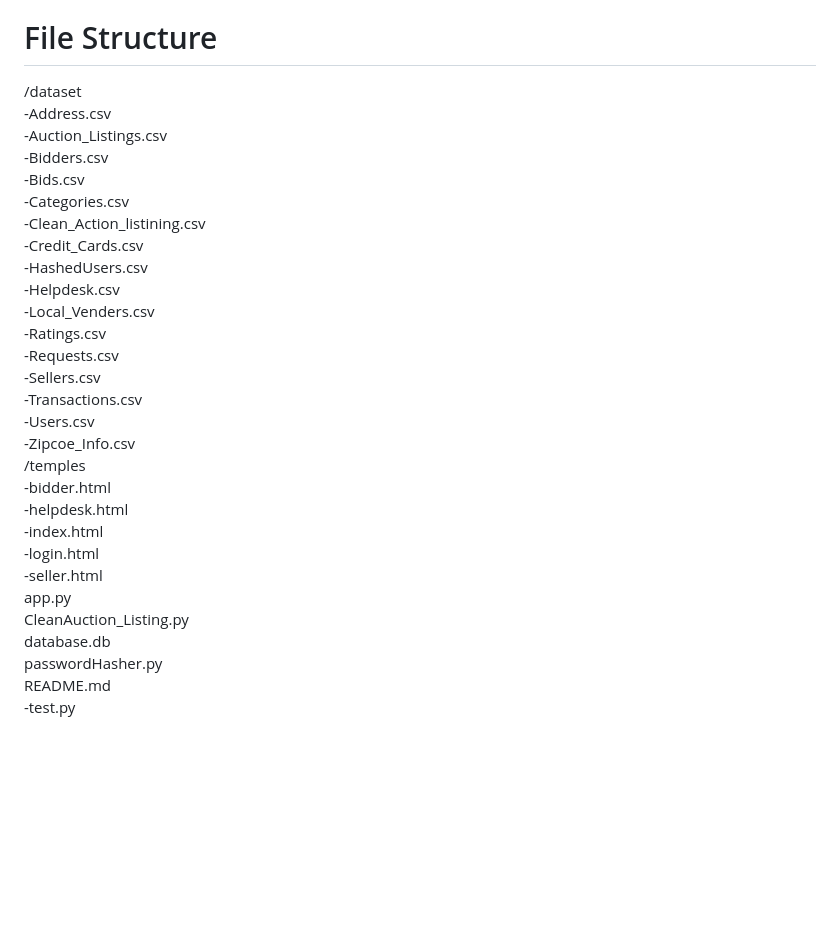
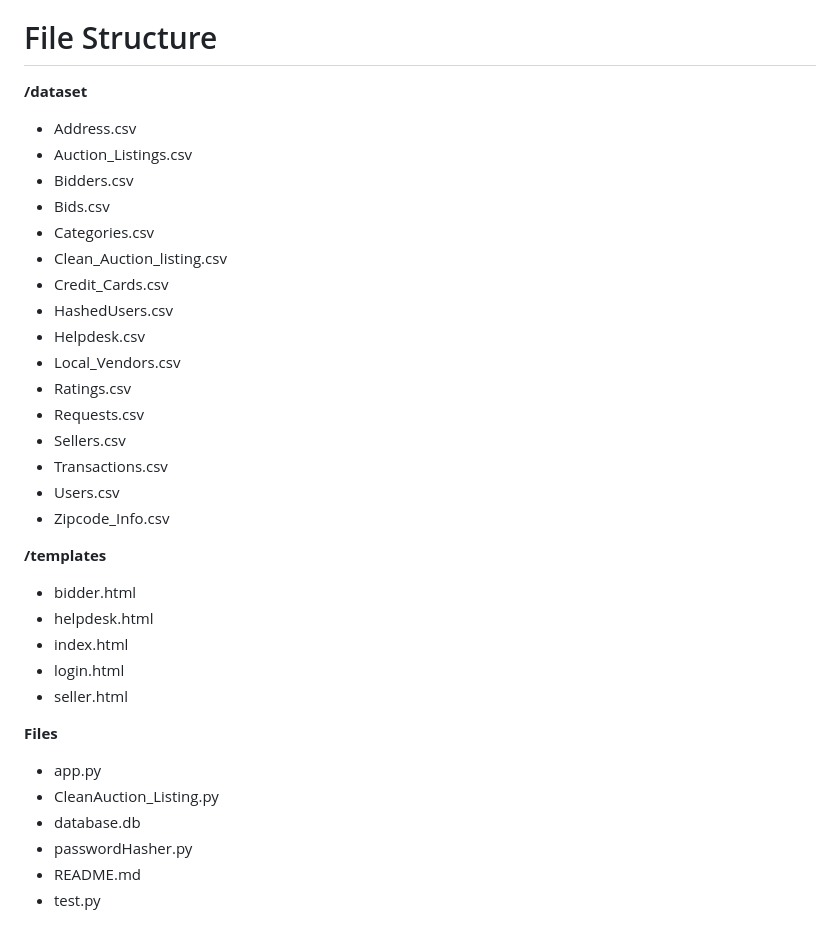
Before and after one commit to Unknowncoder2003/brain_not_found-431w-project, a Markdown page: README.md, the part around the change. Drawn GitHub-style; blank space fills up the shorter version.

```diff
--- a/README.md
+++ b/README.md
@@ -104,32 +104,36 @@ Limitations:
 - UI is still under development
 
 # File Structure
-/dataset\
-   -Address.csv\
-   -Auction_Listings.csv\
-   -Bidders.csv\
-   -Bids.csv\
-   -Categories.csv\
-   -Clean_Action_listining.csv\
-   -Credit_Cards.csv\
-   -HashedUsers.csv\
-   -Helpdesk.csv\
-   -Local_Venders.csv\
-   -Ratings.csv\
-   -Requests.csv\
-   -Sellers.csv\
-   -Transactions.csv\
-   -Users.csv\
-   -Zipcoe_Info.csv\
-/temples\
-   -bidder.html\
-   -helpdesk.html\
-   -index.html\
-   -login.html\
-   -seller.html\
-app.py\
-CleanAuction_Listing.py\
-database.db\
-passwordHasher.py\
-README.md\
--test.py
+
+**/dataset**
+- Address.csv
+- Auction_Listings.csv
+- Bidders.csv
+- Bids.csv
+- Categories.csv
+- Clean_Auction_listing.csv
+- Credit_Cards.csv
+- HashedUsers.csv
+- Helpdesk.csv
+- Local_Vendors.csv
+- Ratings.csv
+- Requests.csv
+- Sellers.csv
+- Transactions.csv
+- Users.csv
+- Zipcode_Info.csv
+
+**/templates**
+- bidder.html
+- helpdesk.html
+- index.html
+- login.html
+- seller.html
+
+**Files**
+- app.py
+- CleanAuction_Listing.py
+- database.db
+- passwordHasher.py
+- README.md
+- test.py
```
